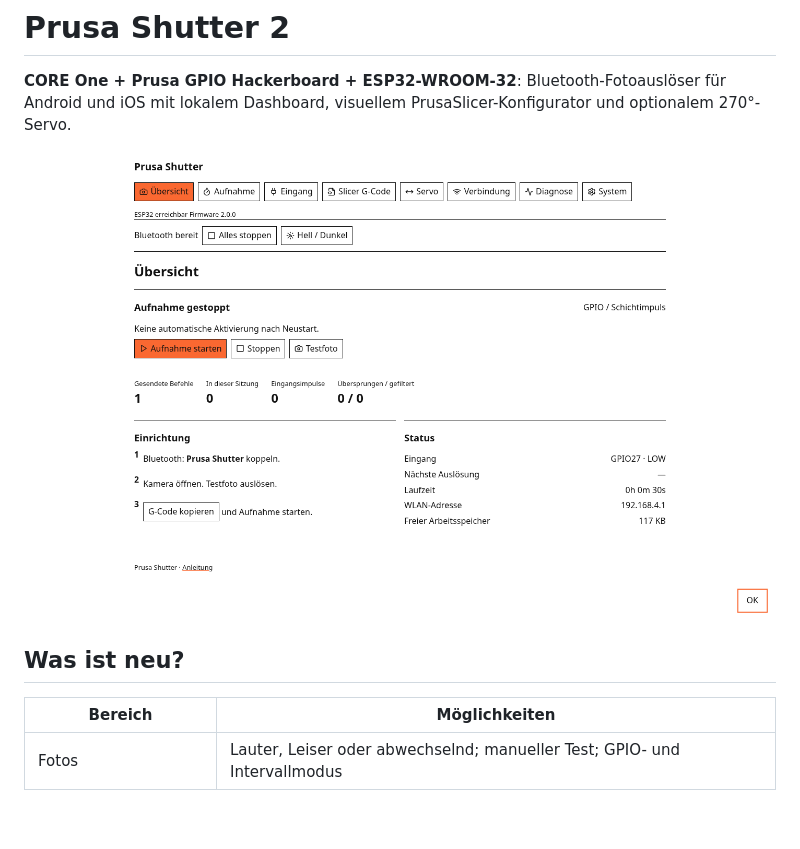
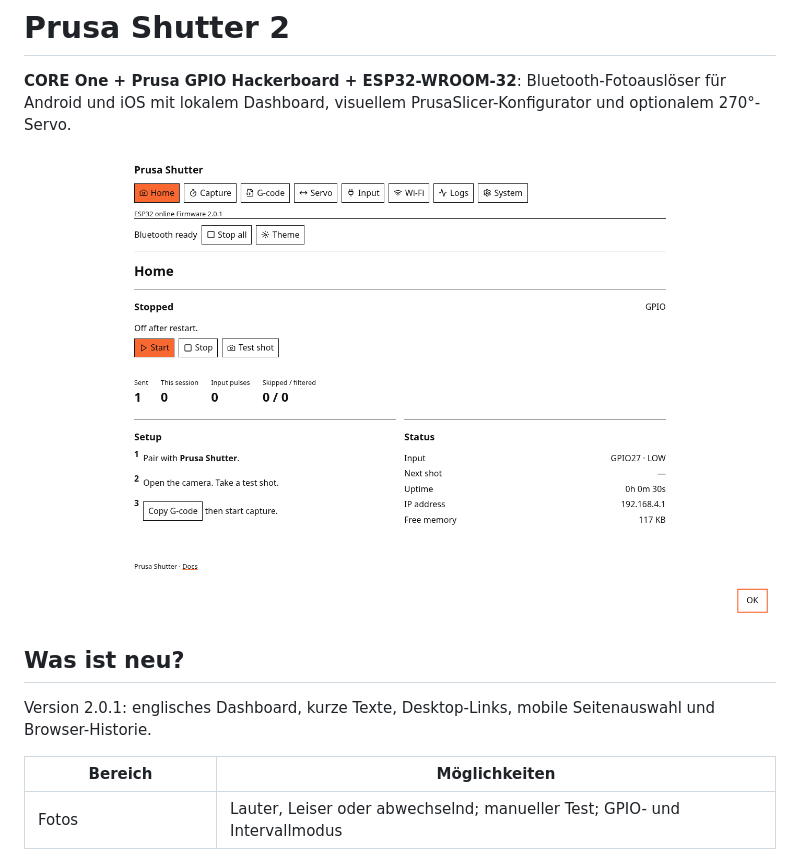
Before and after one commit to leotrax3d/prusa-gpio-ble-shutter, a Markdown page: README.md, the part around the change. Drawn GitHub-style; pictures changed too: docs/dashboard-1440.png; blank space fills up the shorter version.

```diff
--- a/README.md
+++ b/README.md
@@ -5,6 +5,8 @@
 ![Dashboard](docs/dashboard-1440.png)
 
 ## Was ist neu?
+
+Version 2.0.1: englisches Dashboard, kurze Texte, Desktop-Links, mobile Seitenauswahl und Browser-Historie.
 
 | Bereich | Möglichkeiten |
 |---|---|
```
Also changed, not shown: docs/validation.md (+3 -1 lines), docs/configurator-1440.png, docs/configurator-390.png, docs/dashboard-390.png, docs/installer-mobile.png, 10 other files.
